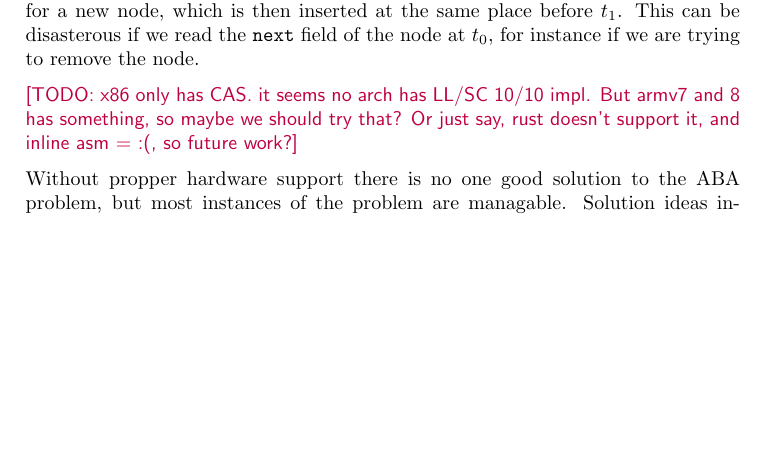
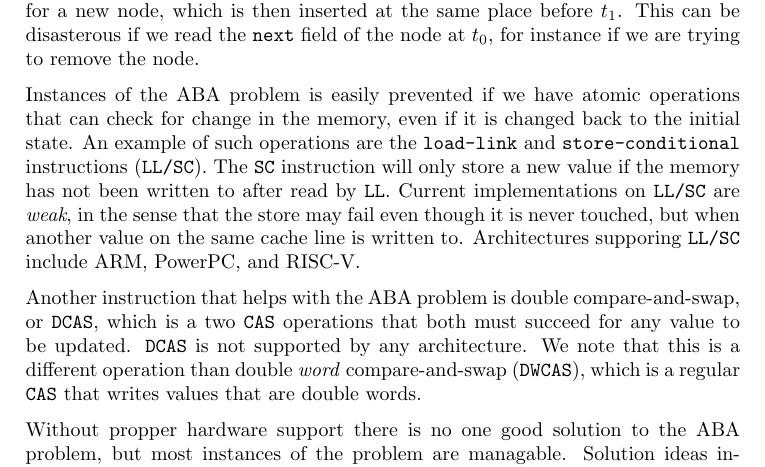
Before and after one commit to martinhath/semester-project, a LaTeX document (report/report.tex): part of page 13 of 32, cut so that both start at the same text, the shorter picture padded with empty space. Compiled offline with pdfLaTeX.

Commit message:
Mention LL/SC and DCAS in ABA problem

```diff
--- a/report/report.tex
+++ b/report/report.tex
@@ -392,9 +392,22 @@ inserted at the same place before $t_1$. This can be disasterous if we read the
 \code{next} field of the node at $t_0$, for instance if we are trying to remove
 the node.
 
-\todo{x86 only has CAS. it seems no arch has LL/SC 10/10 impl. But armv7 and 8
-has something, so maybe we should try that? Or just say, rust doesn't support
-it, and inline asm = :(, so future work?}
+Instances of the ABA problem is easily prevented if we have atomic operations
+that can check for change in the memory, even if it is changed back to the
+initial state. An example of such operations are the \code{load-link} and
+\code{store-conditional} instructions (\code{LL/SC}). The \code{SC} instruction
+will only store a new value if the memory has not been written to after read by
+\code{LL}. Current implementations on \code{LL/SC} are \emph{weak}, in the sense
+that the store may fail even though it is never touched, but when another value
+on the same cache line is written to. Architectures supporing \code{LL/SC}
+include ARM, PowerPC, and RISC-V.
+
+Another instruction that helps with the ABA problem is double compare-and-swap,
+or \code{DCAS}, which is a two \code{CAS} operations that both must succeed for
+any value to be updated. \code{DCAS} is not supported by any architecture. We
+note that this is a different operation than double \emph{word} compare-and-swap
+(\code{DWCAS}), which is a regular \code{CAS} that writes values that are double
+words.
 
 Without propper hardware support there is no one good solution to the ABA
 problem, but most instances of the problem are managable. Solution ideas include
```
